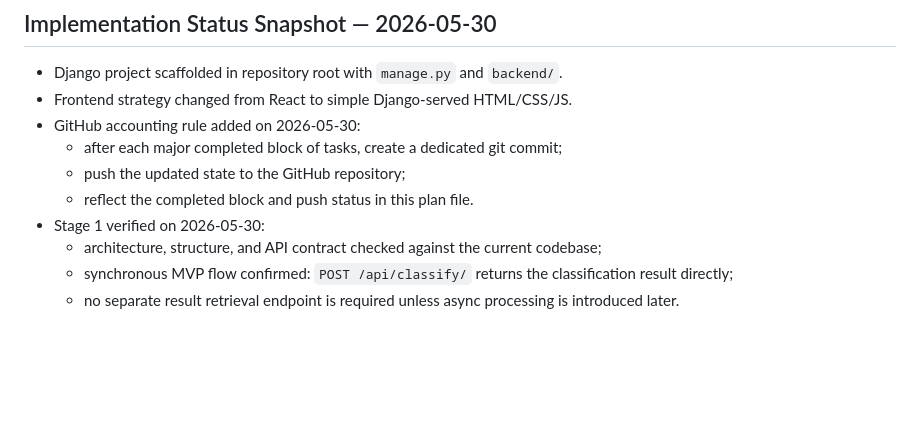
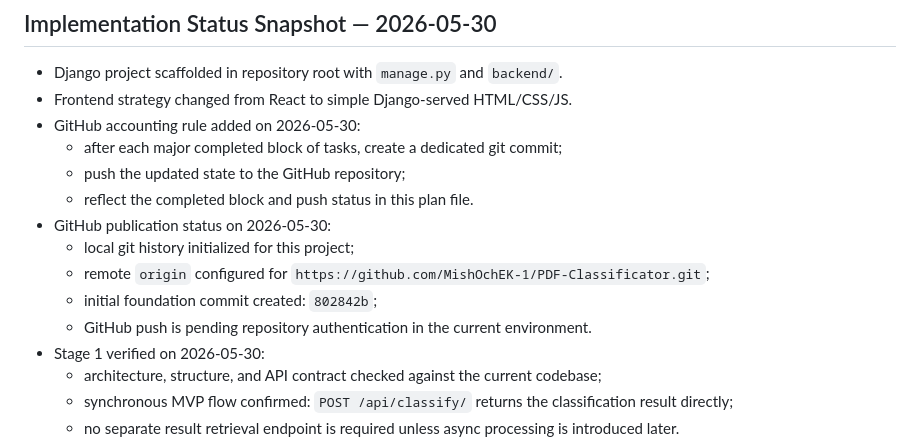
Before and after one commit to MishOchEK-1/PDF-Classificator, a Markdown page: ProjectContext/AI_PDF_Classification_Work_Plan.md, the part around the change. Drawn GitHub-style; blank space fills up the shorter version.

Commit message:
Add GitHub tracking policy

```diff
--- a/ProjectContext/AI_PDF_Classification_Work_Plan.md
+++ b/ProjectContext/AI_PDF_Classification_Work_Plan.md
@@ -8,6 +8,11 @@
   - after each major completed block of tasks, create a dedicated git commit;
   - push the updated state to the GitHub repository;
   - reflect the completed block and push status in this plan file.
+- GitHub publication status on 2026-05-30:
+  - local git history initialized for this project;
+  - remote `origin` configured for `https://github.com/MishOchEK-1/PDF-Classificator.git`;
+  - initial foundation commit created: `802842b`;
+  - GitHub push is pending repository authentication in the current environment.
 - Stage 1 verified on 2026-05-30:
   - architecture, structure, and API contract checked against the current codebase;
   - synchronous MVP flow confirmed: `POST /api/classify/` returns the classification result directly;
```
